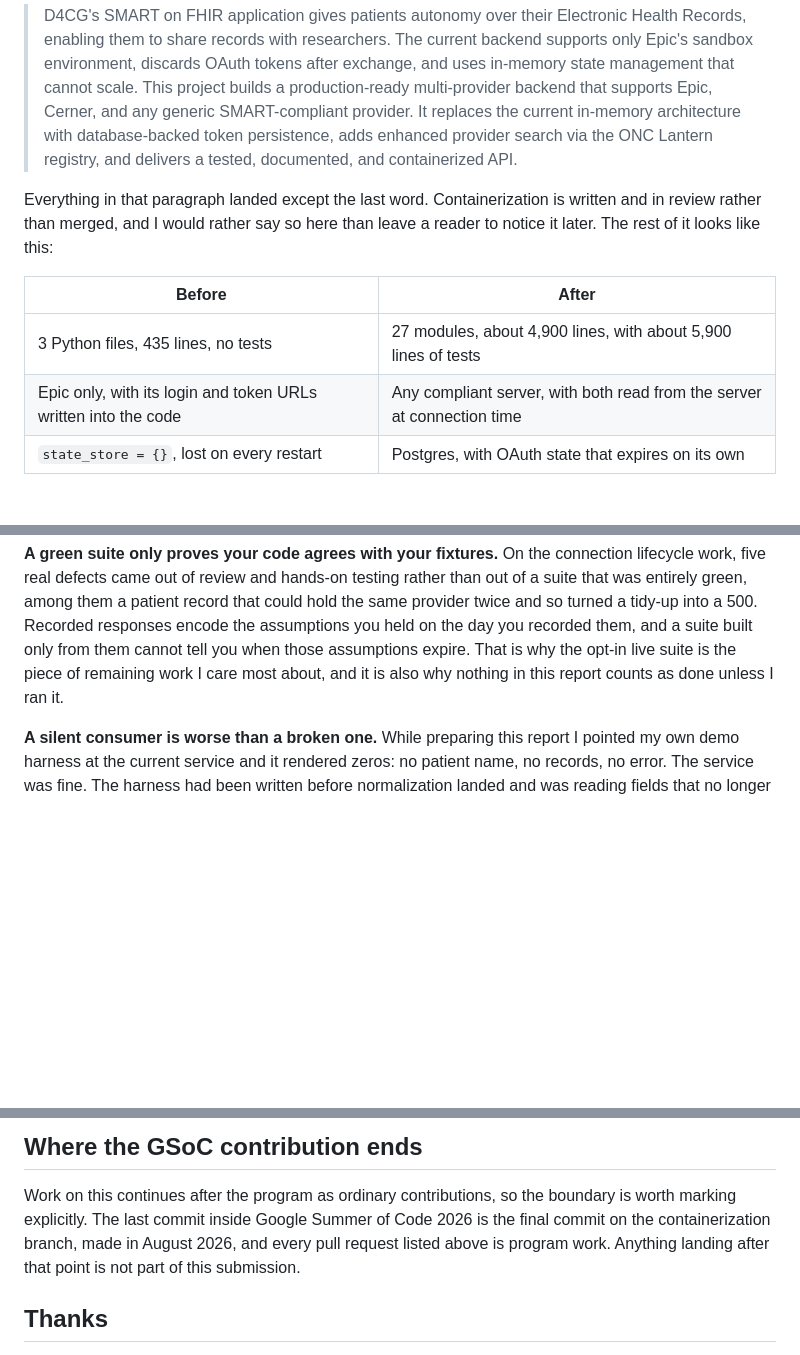
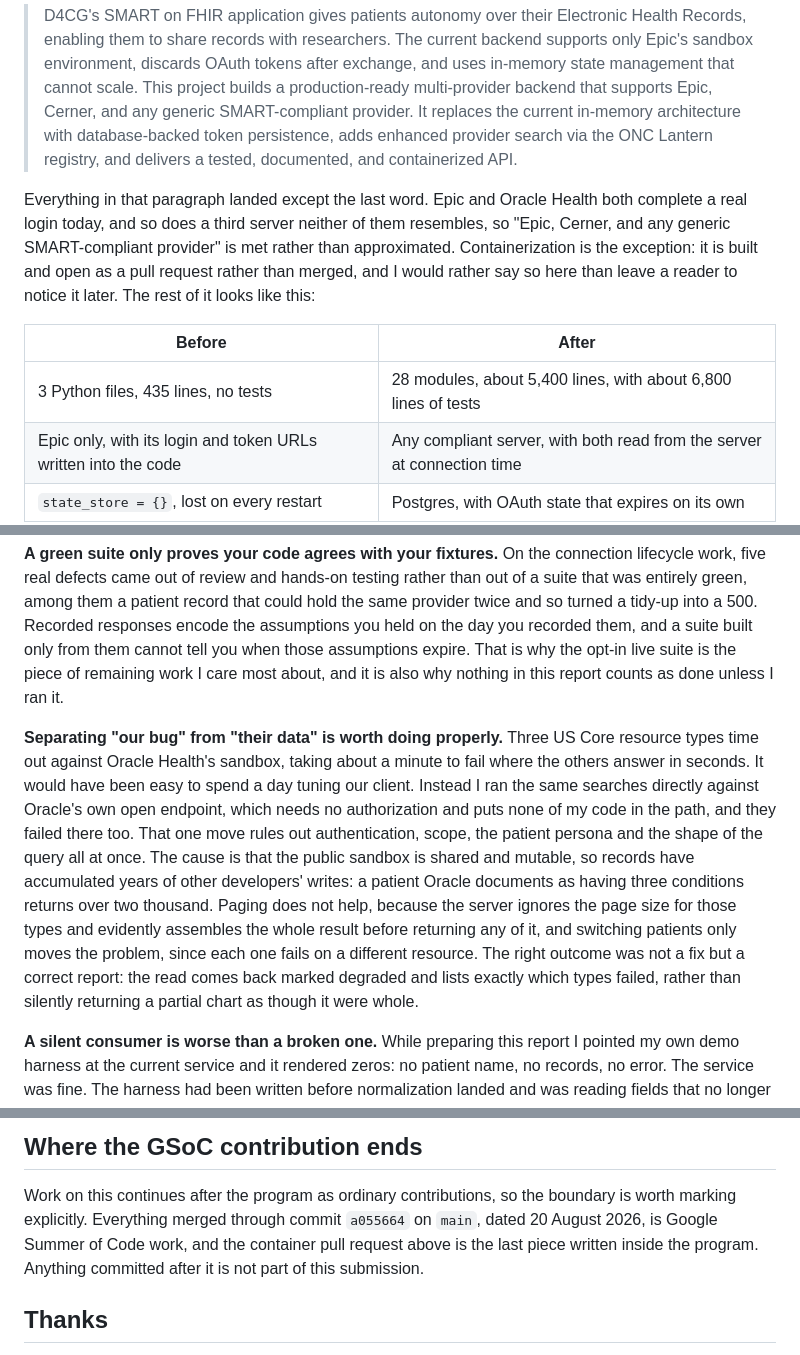
Before and after one commit to Phinart98/Portfolio-Site, a Markdown page: content/1.blog/11.gsoc-with-data-for-the-common-good-the-final-report.md, 3 parts joined by grey strips. Drawn GitHub-style; blank space fills up the shorter version.

```diff
--- a/content/1.blog/11.gsoc-with-data-for-the-common-good-the-final-report.md
+++ b/content/1.blog/11.gsoc-with-data-for-the-common-good-the-final-report.md
@@ -89,13 +89,15 @@ the work can be measured against its own promises:
 > with database-backed token persistence, adds enhanced provider search via the ONC Lantern
 > registry, and delivers a tested, documented, and containerized API.
 
-Everything in that paragraph landed except the last word. Containerization is written and in review
-rather than merged, and I would rather say so here than leave a reader to notice it later. The rest
-of it looks like this:
+Everything in that paragraph landed except the last word. Epic and Oracle Health both complete a
+real login today, and so does a third server neither of them resembles, so "Epic, Cerner, and any
+generic SMART-compliant provider" is met rather than approximated. Containerization is the exception:
+it is built and open as a pull request rather than merged, and I would rather say so here than leave
+a reader to notice it later. The rest of it looks like this:
 
 | Before | After |
 | --- | --- |
-| 3 Python files, 435 lines, no tests | 27 modules, about 4,900 lines, with about 5,900 lines of tests |
+| 3 Python files, 435 lines, no tests | 28 modules, about 5,400 lines, with about 6,800 lines of tests |
 | Epic only, with its login and token URLs written into the code | Any compliant server, with both read from the server at connection time |
 | `state_store = {}`, lost on every restart | Postgres, with OAuth state that expires on its own |
 | Tokens discarded the moment they arrived | Stored encrypted, refreshed, rotated, retired, revocable |
@@ -375,6 +390,19 @@ and a suite built only from them cannot tell you when those assumptions expire.
 opt-in live suite is the piece of remaining work I care most about, and it is also why nothing in
 this report counts as done unless I ran it.
 
+**Separating "our bug" from "their data" is worth doing properly.** Three US Core resource types
+time out against Oracle Health's sandbox, taking about a minute to fail where the others answer in
+seconds. It would have been easy to spend a day tuning our client. Instead I ran the same searches
+directly against Oracle's own open endpoint, which needs no authorization and puts none of my code
+in the path, and they failed there too. That one move rules out authentication, scope, the patient
+persona and the shape of the query all at once. The cause is that the public sandbox is shared and
+mutable, so records have accumulated years of other developers' writes: a patient Oracle documents
+as having three conditions returns over two thousand. Paging does not help, because the server
+ignores the page size for those types and evidently assembles the whole result before returning any
+of it, and switching patients only moves the problem, since each one fails on a different resource.
+The right outcome was not a fix but a correct report: the read comes back marked degraded and lists
+exactly which types failed, rather than silently returning a partial chart as though it were whole.
+
 **A silent consumer is worse than a broken one.** While preparing this report I pointed my own demo
 harness at the current service and it rendered zeros: no patient name, no records, no error. The
 service was fine. The harness had been written before normalization landed and was reading fields
@@ -400,9 +428,9 @@ which of those differences deserve to be written down and which deserve to be di
 ## Where the GSoC contribution ends
 
 Work on this continues after the program as ordinary contributions, so the boundary is worth marking
-explicitly. The last commit inside Google Summer of Code 2026 is the final commit on the
-containerization branch, made in August 2026, and every pull request listed above is program work.
-Anything landing after that point is not part of this submission.
+explicitly. Everything merged through commit `a055664` on `main`, dated 20 August 2026, is Google
+Summer of Code work, and the container pull request above is the last piece written inside the
+program. Anything committed after it is not part of this submission.
 
 ## Thanks
 
```
Also changed, not shown: other parts of content/1.blog/11.gsoc-with-data-for-the-common-good-the-final-report.md (+39 -26 lines).
